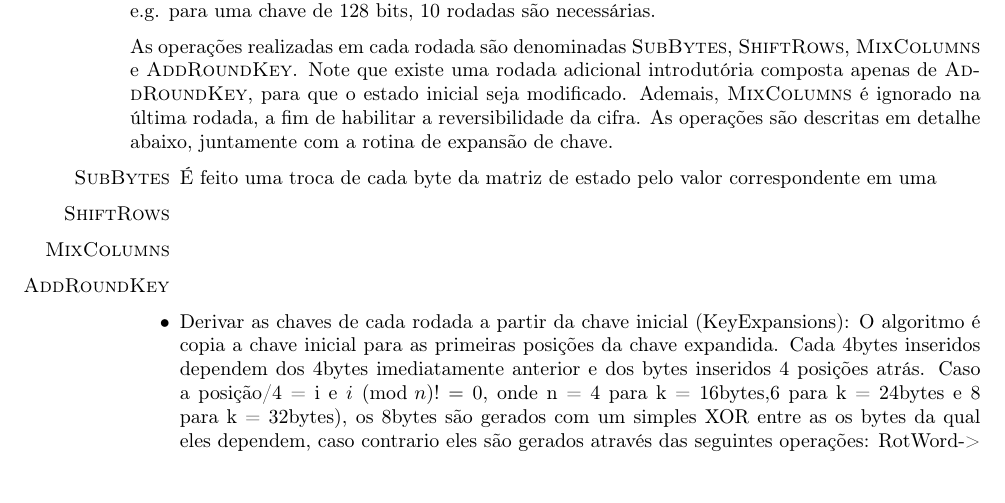
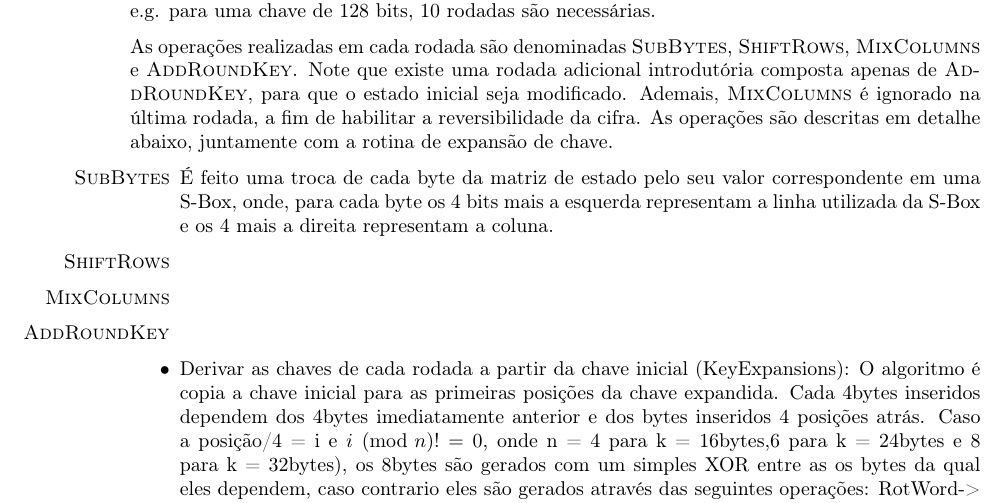
Before and after one commit to zambonin/epos-aes-docs, a LaTeX document (report.tex): part of page 2 of 3, cut so that both start at the same text. Compiled offline with pdfLaTeX.

Commit message:
sharelatex: update report.tex from r5321 to r5456

```diff
--- a/report.tex
+++ b/report.tex
@@ -113,7 +113,7 @@ composta apenas de \textsc{AddRoundKey}, para que o estado inicial seja modifica
 As operações são descritas em detalhe abaixo, juntamente com a rotina de expansão de chave.
 
 \begin{enumerate}
-    \item[\textsc{SubBytes}] É feito uma troca de cada byte da matriz de estado pelo valor correspondente em uma
+    \item[\textsc{SubBytes}] É feito uma troca de cada byte da matriz de estado pelo seu valor correspondente em uma S-Box, onde, para cada byte os 4 bits mais a esquerda representam a linha utilizada da S-Box e os 4 mais a direita representam a coluna.
     \item[\textsc{ShiftRows}]
     \item[\textsc{MixColumns}]
     \item[\textsc{AddRoundKey}]
```
